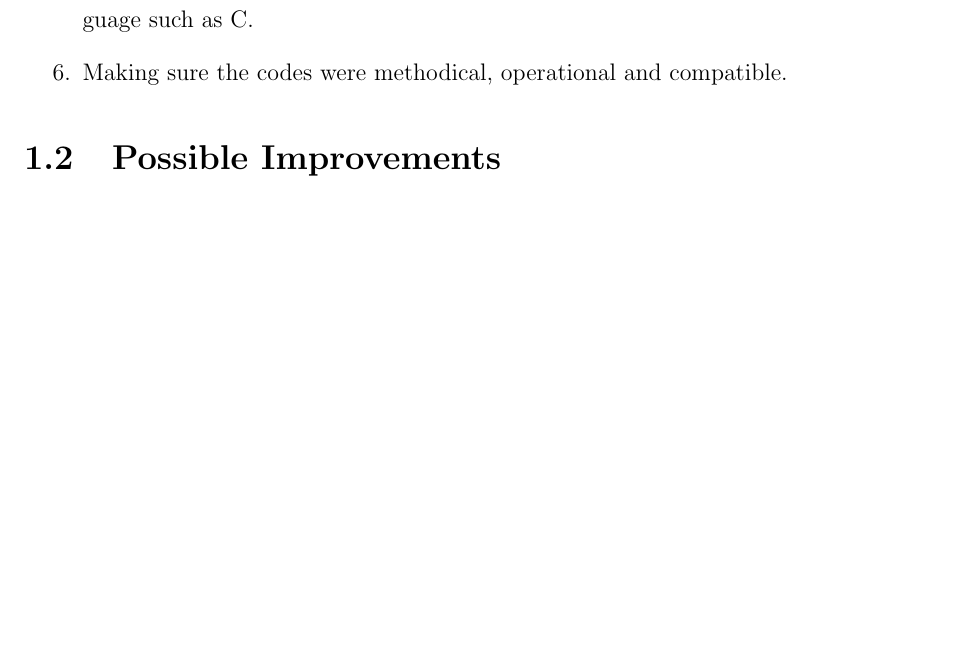
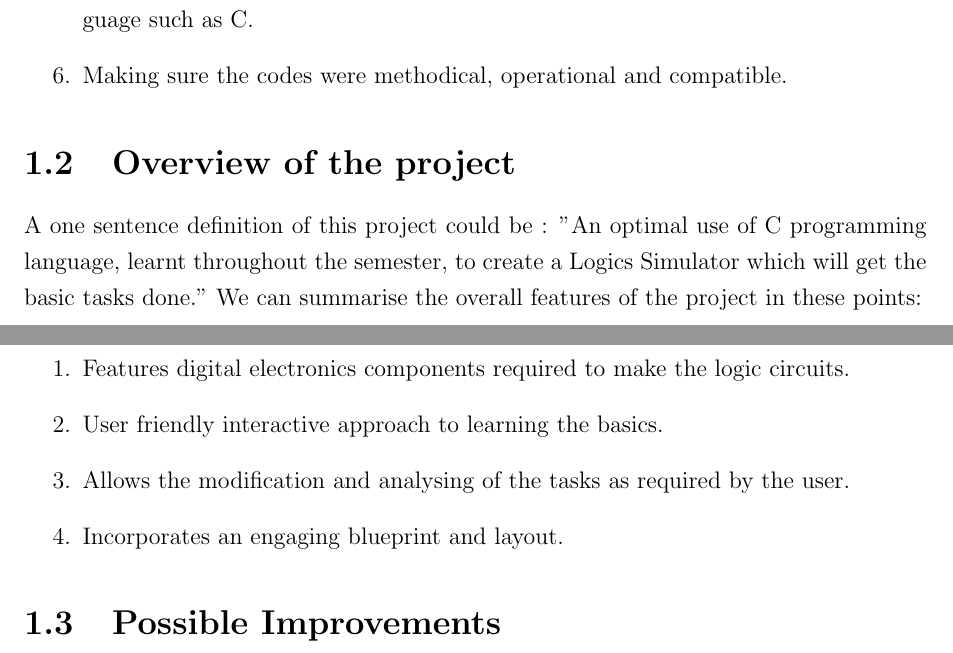
Before and after one commit to First-Sem-C-Project/Minimalogic, a LaTeX document (report/src/conclusion.tex): part of page 1 of 2 before the commit and two parts of pages 1 and 2 of 2 after it, the two joined at a grey line, cut so that both start at the same text, the shorter picture padded with empty space. Compiled offline with pdfLaTeX.

Commit message:
Update conclusion.tex

```diff
--- a/report/src/conclusion.tex
+++ b/report/src/conclusion.tex
@@ -12,8 +12,16 @@ As futile as it may be, we've tried to make a list of what we learned by doing t
         \item{Avoiding memory leaks and other vulnerabilities that are exposed in low level language such as C.}
         \item{Making sure the codes were methodical, operational and compatible.}
     \end{enumerate}
-
-    	\section{Possible Improvements}
+        \section{Overview of the project}
+	A one sentence definition of this project could be : "An optimal use of C programming language, learnt throughout the semester, to create a Logics Simulator which will get the basic tasks done."
+	We can summarise the overall features of the project in these points:
+    \begin{enumerate}
+        \item{Features digital electronics components required to make the logic circuits.}
+	\item{User friendly interactive approach to learning the basics.}
+	\item{Allows the modification and analysing of the tasks as required by the user.}
+	\item{Incorporates an engaging blueprint and layout.}
+    \end{enumerate}
+	\section{Possible Improvements}
 	While this program is stable as far as we have tested it, it is nowhere near perfect. Many features were sratched off of the to-to list, some due to the lack of time and others because they were too complicated. Here is a list of improvements that can be made to this program.
     \begin{enumerate}
     	\item{Better graphics for components and wires. The wires look jagged right now which can be fixed with some anti-aliasing techniques.}
```
